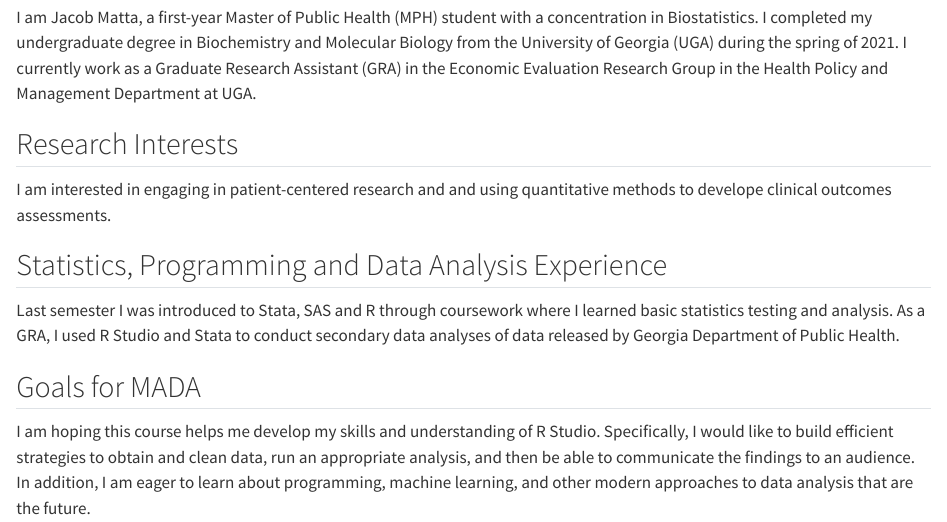
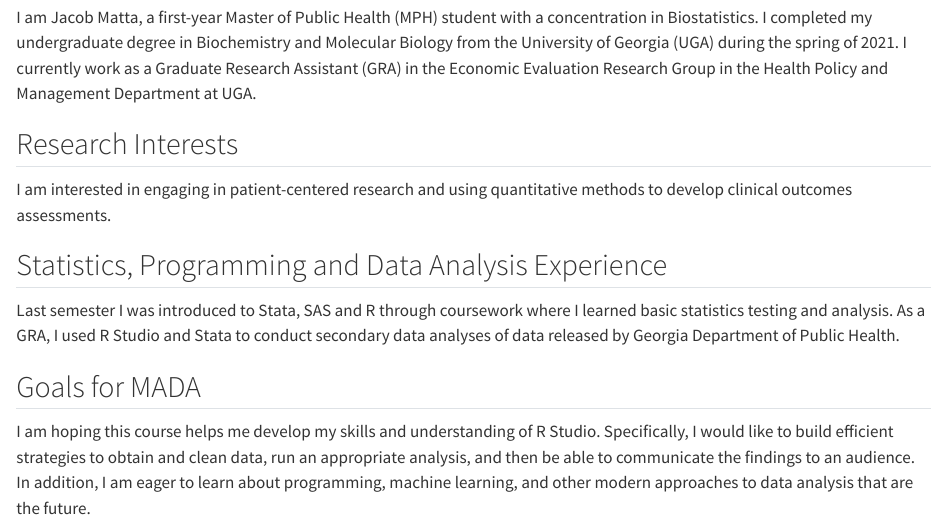
Before and after one commit to Jacobmatta/jacobmatta-MADA-portfolio, a Quarto document (aboutme.qmd): the page in a window 1100 px wide, from 430 px down. Rendered offline with R 4.5, knitr and Pandoc in place of Quarto, with nearby package versions.

Commit message:
deleted extra "and"

```diff
--- a/aboutme.qmd
+++ b/aboutme.qmd
@@ -13,7 +13,7 @@ I am Jacob Matta, a first-year Master of Public Health (MPH) student with a conc
 
 ## Research Interests
 
-I am interested in engaging in patient-centered research and and using quantitative methods to develope clinical outcomes assessments.
+I am interested in engaging in patient-centered research and using quantitative methods to develop clinical outcomes assessments.
 
 ## Statistics, Programming and Data Analysis Experience
 
```
